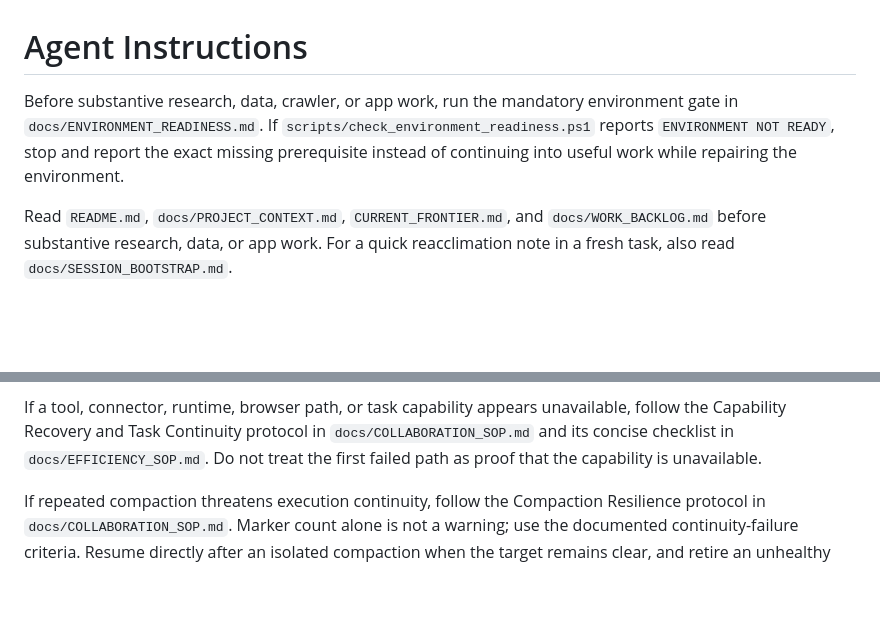
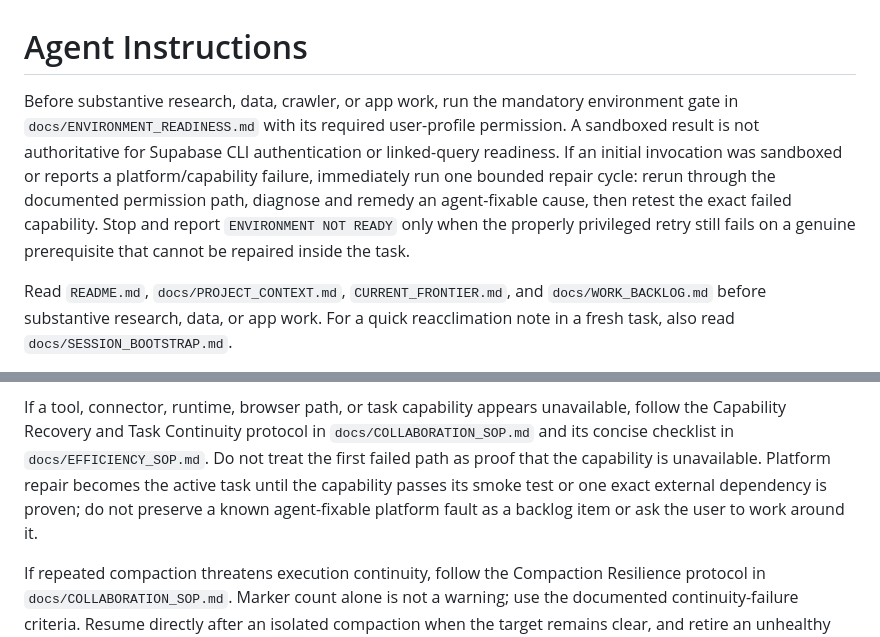
Before and after one commit to metavirus/mtg-events-chatgpt, a Markdown page: AGENTS.md, 2 parts joined by grey strips. Drawn GitHub-style; blank space fills up the shorter version.

Commit message:
Repair platform failures before blocking work

```diff
--- a/AGENTS.md
+++ b/AGENTS.md
@@ -1,10 +1,14 @@
 # Agent Instructions
 
 Before substantive research, data, crawler, or app work, run the mandatory
-environment gate in `docs/ENVIRONMENT_READINESS.md`. If
-`scripts/check_environment_readiness.ps1` reports `ENVIRONMENT NOT READY`, stop
-and report the exact missing prerequisite instead of continuing into useful
-work while repairing the environment.
+environment gate in `docs/ENVIRONMENT_READINESS.md` with its required
+user-profile permission. A sandboxed result is not authoritative for Supabase
+CLI authentication or linked-query readiness. If an initial invocation was
+sandboxed or reports a platform/capability failure, immediately run one bounded
+repair cycle: rerun through the documented permission path, diagnose and remedy
+an agent-fixable cause, then retest the exact failed capability. Stop and report
+`ENVIRONMENT NOT READY` only when the properly privileged retry still fails on
+a genuine prerequisite that cannot be repaired inside the task.
 
 Read `README.md`, `docs/PROJECT_CONTEXT.md`, `CURRENT_FRONTIER.md`, and
 `docs/WORK_BACKLOG.md` before substantive research, data, or app work.
@@ -37,7 +41,10 @@ If a tool, connector, runtime, browser path, or task capability appears
 unavailable, follow the Capability Recovery and Task Continuity protocol in
 `docs/COLLABORATION_SOP.md` and its concise checklist in
 `docs/EFFICIENCY_SOP.md`. Do not treat the first failed path as proof that the
-capability is unavailable.
+capability is unavailable. Platform repair becomes the active task until the
+capability passes its smoke test or one exact external dependency is proven;
+do not preserve a known agent-fixable platform fault as a backlog item or ask
+the user to work around it.
 
 If repeated compaction threatens execution continuity, follow the Compaction
 Resilience protocol in `docs/COLLABORATION_SOP.md`. Marker count alone is not a
```
Also changed, not shown: docs/ENVIRONMENT_READINESS.md (+20 -14 lines).
